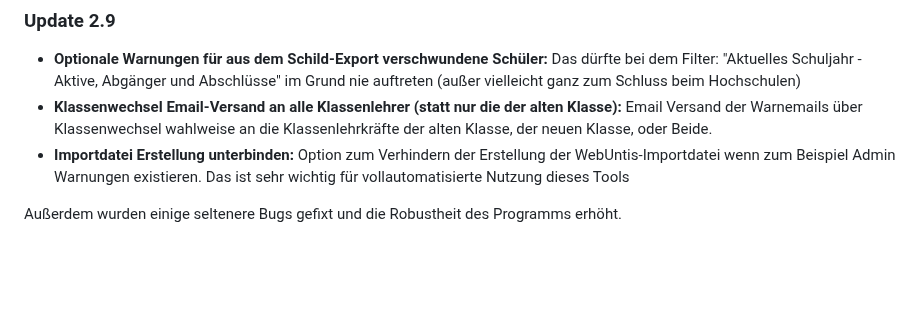
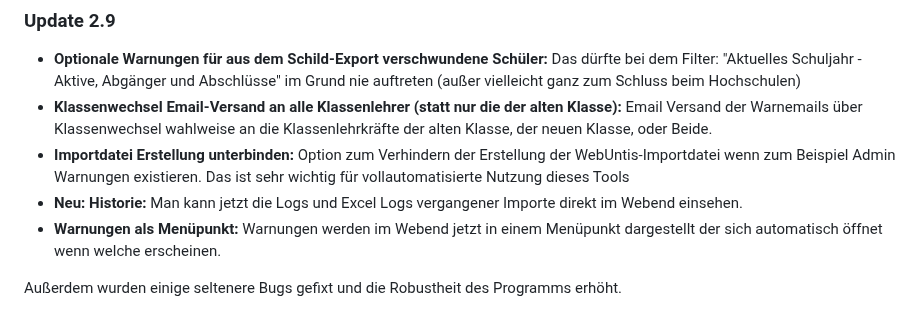
Before and after one commit to CmoneBK/Schild-WebUntis-Tool, a Markdown page: README.md, the part around the change. GitHub-like rendering; blank space fills up the shorter version.

Commit message:
Update README for version 2.9 enhancements
Added new features and fixed bugs in version 2.9.

```diff
--- a/README.md
+++ b/README.md
@@ -338,5 +338,7 @@ In der Konsole sehen Sie den Prozess durchlaufen.
 - **Optionale Warnungen für aus dem Schild-Export verschwundene Schüler:** Das dürfte bei dem Filter: "Aktuelles Schuljahr - Aktive, Abgänger und Abschlüsse" im Grund nie auftreten (außer vielleicht ganz zum Schluss beim Hochschulen)
 - **Klassenwechsel Email-Versand an alle Klassenlehrer (statt nur die der alten Klasse):** Email Versand der Warnemails über Klassenwechsel wahlweise an die Klassenlehrkräfte der alten Klasse, der neuen Klasse, oder Beide.
 - **Importdatei Erstellung unterbinden:** Option zum Verhindern der Erstellung der WebUntis-Importdatei wenn zum Beispiel Admin Warnungen existieren. Das ist sehr wichtig für vollautomatisierte Nutzung dieses Tools
+- **Neu: Historie:** Man kann jetzt die Logs und Excel Logs vergangener Importe direkt im Webend einsehen.
+- **Warnungen als Menüpunkt:** Warnungen werden im Webend jetzt in einem Menüpunkt dargestellt der sich automatisch öffnet wenn welche erscheinen.
 
 Außerdem wurden einige seltenere Bugs gefixt und die Robustheit des Programms erhöht.
```
